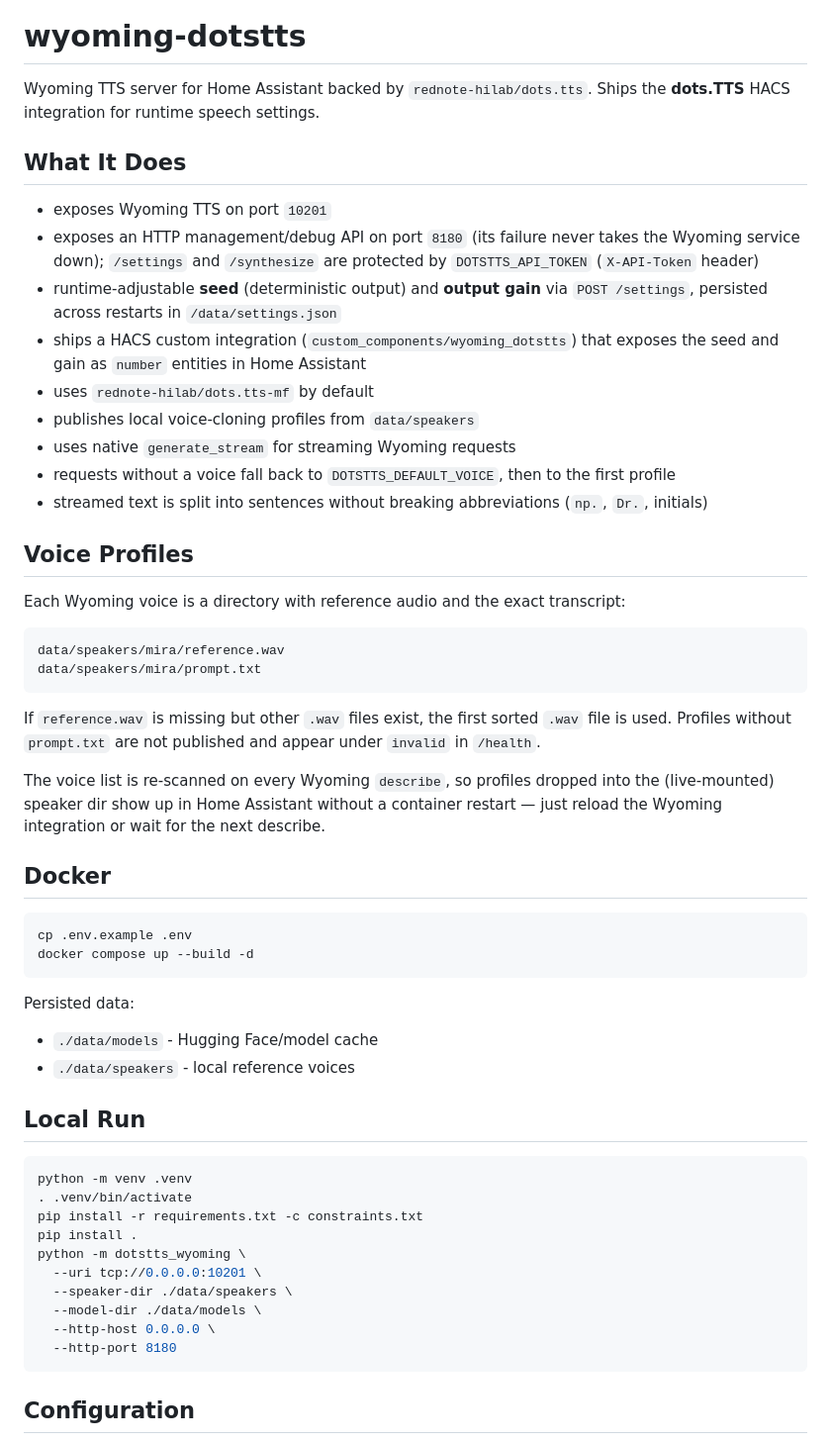
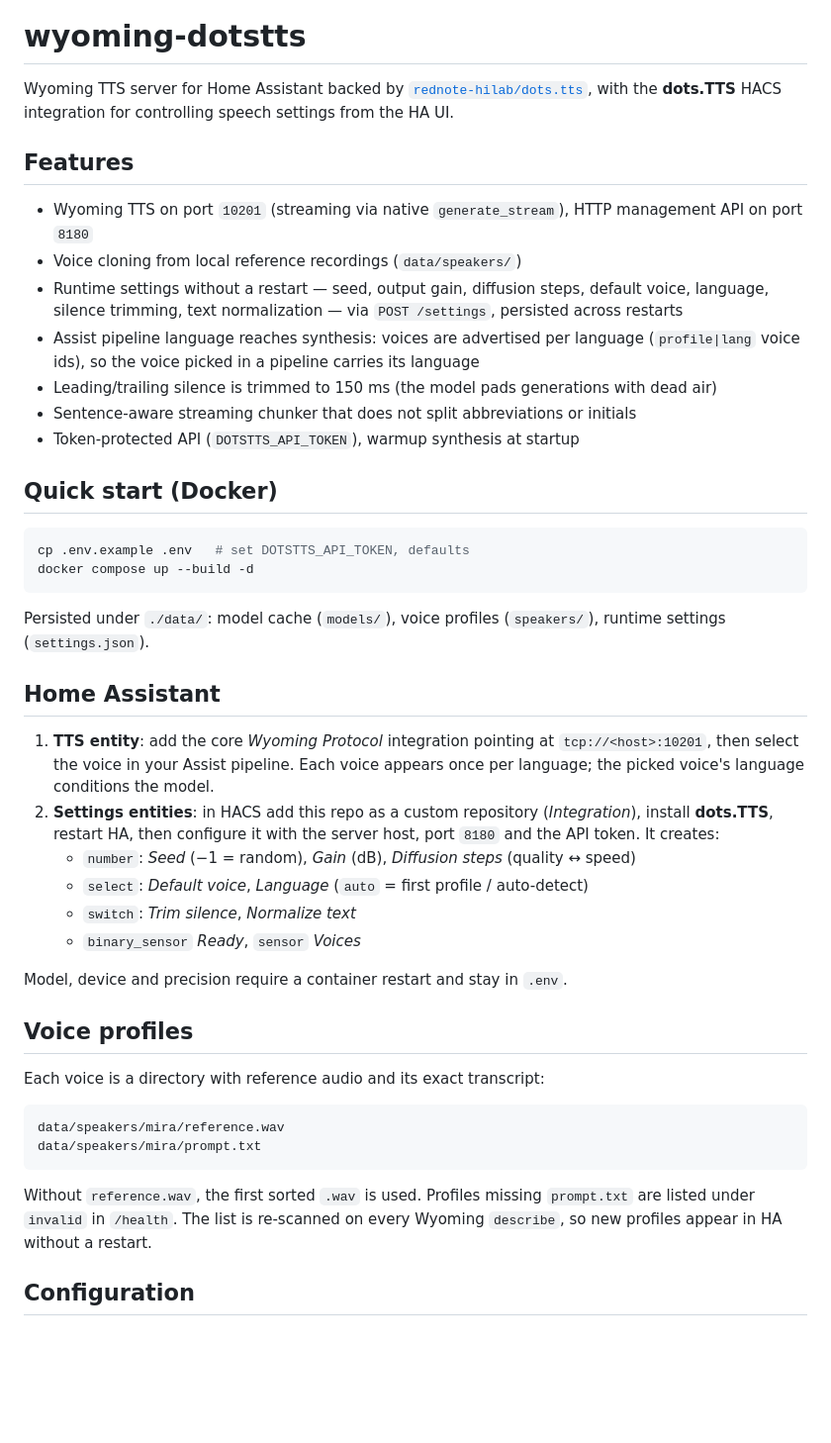
Before and after one commit to rvsh2/wyoming-dotstts, a Markdown page: README.md, the part around one of its changes. Shown at 99% size. Rendered like a GitHub page; blank space fills up the shorter version.

````diff
--- a/README.md
+++ b/README.md
@@ -2,62 +2,58 @@
 
 # wyoming-dotstts
 
-Wyoming TTS server for Home Assistant backed by `rednote-hilab/dots.tts`. Ships the
-**dots.TTS** HACS integration for runtime speech settings.
+Wyoming TTS server for Home Assistant backed by [`rednote-hilab/dots.tts`](https://github.com/rednote-hilab/dots.tts),
+with the **dots.TTS** HACS integration for controlling speech settings from the HA UI.
 
-## What It Does
+## Features
 
-- exposes Wyoming TTS on port `10201`
-- exposes an HTTP management/debug API on port `8180` (its failure never takes the Wyoming service down); `/settings` and `/synthesize` are protected by `DOTSTTS_API_TOKEN` (`X-API-Token` header)
-- runtime-adjustable **seed** (deterministic output) and **output gain** via `POST /settings`, persisted across restarts in `/data/settings.json`
-- ships a HACS custom integration (`custom_components/wyoming_dotstts`) that exposes the seed and gain as `number` entities in Home Assistant
-- uses `rednote-hilab/dots.tts-mf` by default
-- publishes local voice-cloning profiles from `data/speakers`
-- uses native `generate_stream` for streaming Wyoming requests
-- requests without a voice fall back to `DOTSTTS_DEFAULT_VOICE`, then to the first profile
-- streamed text is split into sentences without breaking abbreviations (`np.`, `Dr.`, initials)
+- Wyoming TTS on port `10201` (streaming via native `generate_stream`), HTTP management API on port `8180`
+- Voice cloning from local reference recordings (`data/speakers/`)
+- Runtime settings without a restart — seed, output gain, diffusion steps, default voice,
+  language, silence trimming, text normalization — via `POST /settings`, persisted across restarts
+- Assist pipeline language reaches synthesis: voices are advertised per language
+  (`profile|lang` voice ids), so the voice picked in a pipeline carries its language
+- Leading/trailing silence is trimmed to 150 ms (the model pads generations with dead air)
+- Sentence-aware streaming chunker that does not split abbreviations or initials
+- Token-protected API (`DOTSTTS_API_TOKEN`), warmup synthesis at startup
 
-## Voice Profiles
+## Quick start (Docker)
 
-Each Wyoming voice is a directory with reference audio and the exact transcript:
+```bash
+cp .env.example .env   # set DOTSTTS_API_TOKEN, defaults
+docker compose up --build -d
+```
+
+Persisted under `./data/`: model cache (`models/`), voice profiles (`speakers/`),
+runtime settings (`settings.json`).
+
+## Home Assistant
+
+1. **TTS entity**: add the core *Wyoming Protocol* integration pointing at `tcp://<host>:10201`,
+   then select the voice in your Assist pipeline. Each voice appears once per language;
+   the picked voice's language conditions the model.
+2. **Settings entities**: in HACS add this repo as a custom repository (*Integration*),
+   install **dots.TTS**, restart HA, then configure it with the server host, port `8180`
+   and the API token. It creates:
+   - `number`: *Seed* (−1 = random), *Gain* (dB), *Diffusion steps* (quality ↔ speed)
+   - `select`: *Default voice*, *Language* (`auto` = first profile / auto-detect)
+   - `switch`: *Trim silence*, *Normalize text*
+   - `binary_sensor` *Ready*, `sensor` *Voices*
+
+Model, device and precision require a container restart and stay in `.env`.
+
+## Voice profiles
+
+Each voice is a directory with reference audio and its exact transcript:
 
 ```text
 data/speakers/mira/reference.wav
 data/speakers/mira/prompt.txt
 ```
 
-If `reference.wav` is missing but other `.wav` files exist, the first sorted `.wav` file is used. Profiles without `prompt.txt` are not published and appear under `invalid` in `/health`.
-
-The voice list is re-scanned on every Wyoming `describe`, so profiles dropped into the
-(live-mounted) speaker dir show up in Home Assistant without a container restart — just
-reload the Wyoming integration or wait for the next describe.
-
-## Docker
-
-```bash
-cp .env.example .env
-docker compose up --build -d
-```
-
-Persisted data:
-
-- `./data/models` - Hugging Face/model cache
-- `./data/speakers` - local reference voices
-
-## Local Run
-
-```bash
-python -m venv .venv
-. .venv/bin/activate
-pip install -r requirements.txt -c constraints.txt
-pip install .
-python -m dotstts_wyoming \
-  --uri tcp://0.0.0.0:10201 \
-  --speaker-dir ./data/speakers \
-  --model-dir ./data/models \
-  --http-host 0.0.0.0 \
-  --http-port 8180
-```
+Without `reference.wav`, the first sorted `.wav` is used. Profiles missing `prompt.txt`
+are listed under `invalid` in `/health`. The list is re-scanned on every Wyoming
+`describe`, so new profiles appear in HA without a restart.
 
 ## Configuration
 
````
Also changed, not shown: other parts of README.md (+24 -57 lines).
